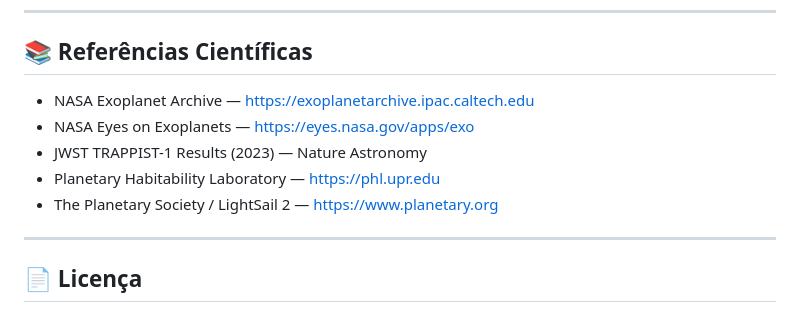
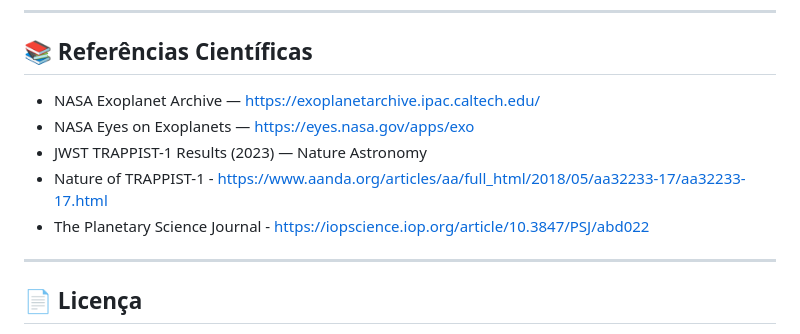
Before and after one commit to iantassiotto/Projeto_OrbitCore_site, a Markdown page: readme.md, the part around the change. GitHub-like rendering.

Commit message:
docs: refaz o README

```diff
--- a/readme.md
+++ b/readme.md
@@ -154,11 +154,11 @@ ESI = Earth Similarity Index — Planetary Habitability Laboratory (PHL/UPR).
 
 ## 📚 Referências Científicas
 
-- NASA Exoplanet Archive — https://exoplanetarchive.ipac.caltech.edu
+- NASA Exoplanet Archive — https://exoplanetarchive.ipac.caltech.edu/
 - NASA Eyes on Exoplanets — https://eyes.nasa.gov/apps/exo
 - JWST TRAPPIST-1 Results (2023) — Nature Astronomy
-- Planetary Habitability Laboratory — https://phl.upr.edu
-- The Planetary Society / LightSail 2 — https://www.planetary.org
+- Nature of TRAPPIST-1 - https://www.aanda.org/articles/aa/full_html/2018/05/aa32233-17/aa32233-17.html
+- The Planetary Science Journal - https://iopscience.iop.org/article/10.3847/PSJ/abd022
 
 ---
 
```
